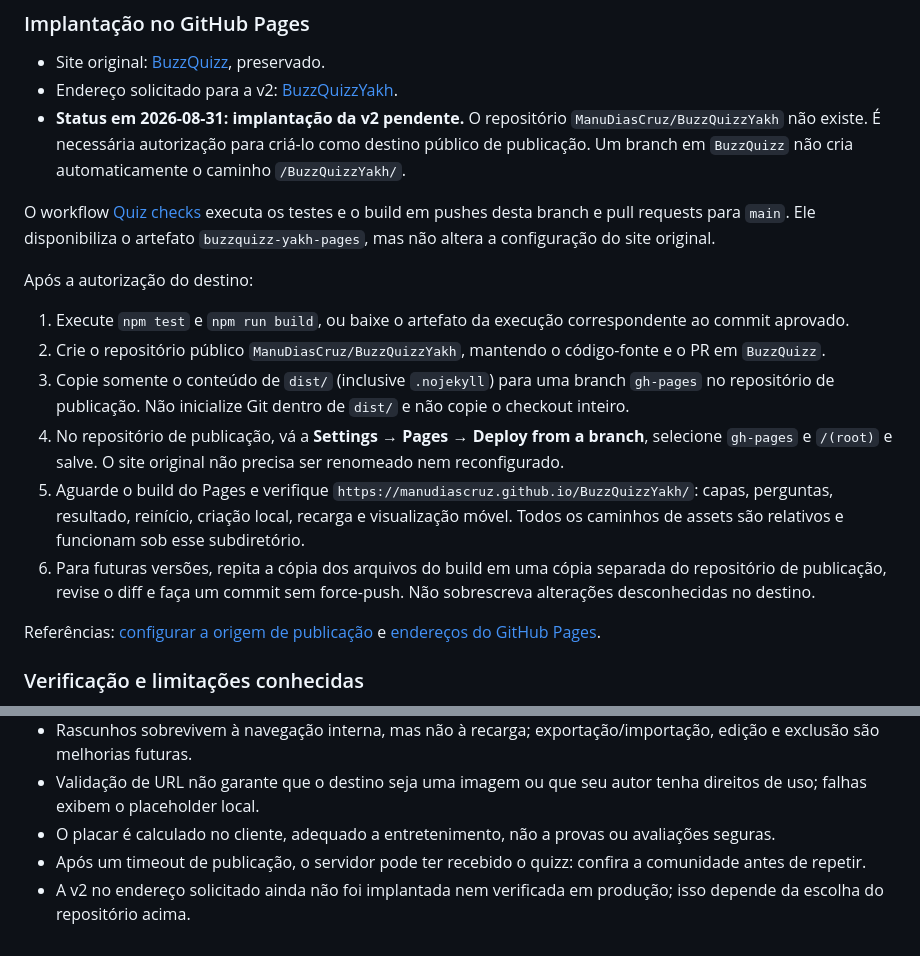
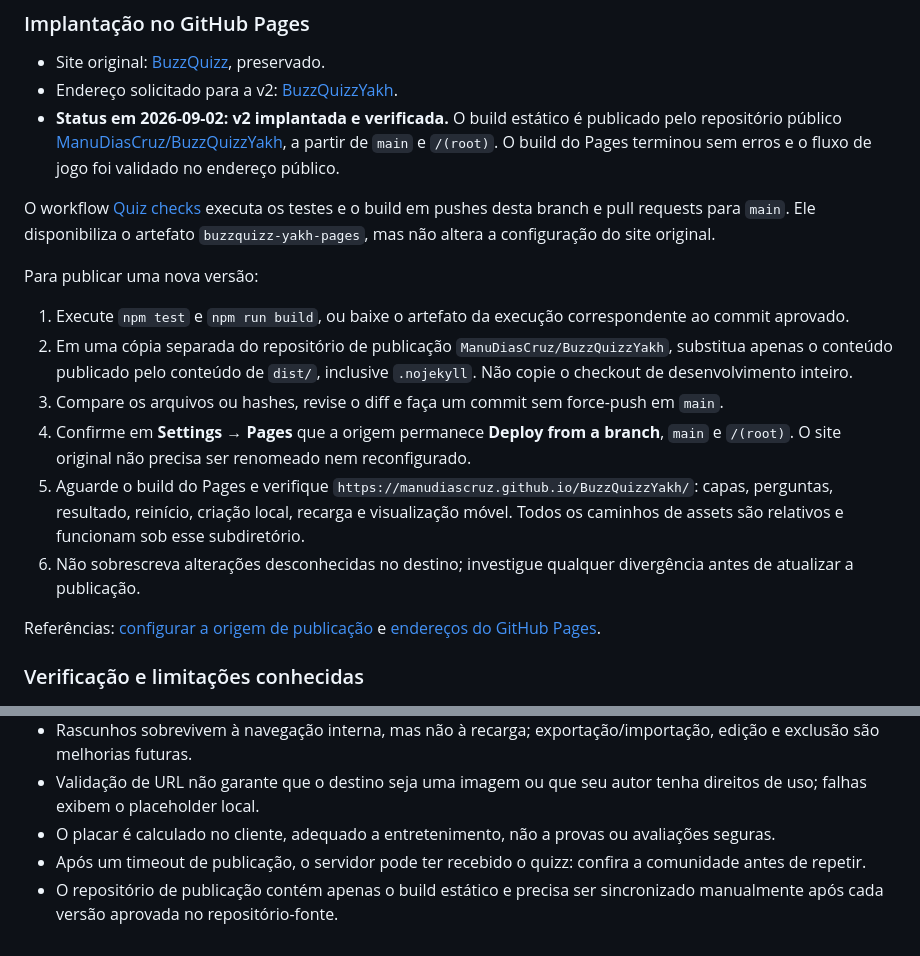
Before and after one commit to ManuDiasCruz/BuzzQuizz, a Markdown page: README.md, 2 parts joined by grey strips. GitHub-like rendering.

Commit message:
docs(pages): record production deployment verification

```diff
--- a/README.md
+++ b/README.md
@@ -78,18 +78,18 @@ A opção **Publicar também na comunidade** é desmarcada por padrão. Sem ela,
 
 - Site original: [BuzzQuizz](https://manudiascruz.github.io/BuzzQuizz/), preservado.
 - Endereço solicitado para a v2: [BuzzQuizzYakh](https://manudiascruz.github.io/BuzzQuizzYakh/).
-- **Status em 2026-08-31: implantação da v2 pendente.** O repositório `ManuDiasCruz/BuzzQuizzYakh` não existe. É necessária autorização para criá-lo como destino público de publicação. Um branch em `BuzzQuizz` não cria automaticamente o caminho `/BuzzQuizzYakh/`.
+- **Status em 2026-09-02: v2 implantada e verificada.** O build estático é publicado pelo repositório público [ManuDiasCruz/BuzzQuizzYakh](https://github.com/ManuDiasCruz/BuzzQuizzYakh), a partir de `main` e `/(root)`. O build do Pages terminou sem erros e o fluxo de jogo foi validado no endereço público.
 
 O workflow [Quiz checks](.github/workflows/ci.yml) executa os testes e o build em pushes desta branch e pull requests para `main`. Ele disponibiliza o artefato `buzzquizz-yakh-pages`, mas não altera a configuração do site original.
 
-Após a autorização do destino:
+Para publicar uma nova versão:
 
 1. Execute `npm test` e `npm run build`, ou baixe o artefato da execução correspondente ao commit aprovado.
-2. Crie o repositório público `ManuDiasCruz/BuzzQuizzYakh`, mantendo o código-fonte e o PR em `BuzzQuizz`.
-3. Copie somente o conteúdo de `dist/` (inclusive `.nojekyll`) para uma branch `gh-pages` no repositório de publicação. Não inicialize Git dentro de `dist/` e não copie o checkout inteiro.
-4. No repositório de publicação, vá a **Settings → Pages → Deploy from a branch**, selecione `gh-pages` e `/(root)` e salve. O site original não precisa ser renomeado nem reconfigurado.
+2. Em uma cópia separada do repositório de publicação `ManuDiasCruz/BuzzQuizzYakh`, substitua apenas o conteúdo publicado pelo conteúdo de `dist/`, inclusive `.nojekyll`. Não copie o checkout de desenvolvimento inteiro.
+3. Compare os arquivos ou hashes, revise o diff e faça um commit sem force-push em `main`.
+4. Confirme em **Settings → Pages** que a origem permanece **Deploy from a branch**, `main` e `/(root)`. O site original não precisa ser renomeado nem reconfigurado.
 5. Aguarde o build do Pages e verifique `https://manudiascruz.github.io/BuzzQuizzYakh/`: capas, perguntas, resultado, reinício, criação local, recarga e visualização móvel. Todos os caminhos de assets são relativos e funcionam sob esse subdiretório.
-6. Para futuras versões, repita a cópia dos arquivos do build em uma cópia separada do repositório de publicação, revise o diff e faça um commit sem force-push. Não sobrescreva alterações desconhecidas no destino.
+6. Não sobrescreva alterações desconhecidas no destino; investigue qualquer divergência antes de atualizar a publicação.
 
 Referências: [configurar a origem de publicação](https://docs.github.com/en/pages/getting-started-with-github-pages/configuring-a-publishing-source-for-your-github-pages-site) e [endereços do GitHub Pages](https://docs.github.com/en/pages/getting-started-with-github-pages/what-is-github-pages).
 
@@ -103,4 +103,4 @@ Veja [o relatório de testes](docs/TESTING.md). A suíte cobre regras e funçõe
 - Validação de URL não garante que o destino seja uma imagem ou que seu autor tenha direitos de uso; falhas exibem o placeholder local.
 - O placar é calculado no cliente, adequado a entretenimento, não a provas ou avaliações seguras.
 - Após um timeout de publicação, o servidor pode ter recebido o quizz: confira a comunidade antes de repetir.
-- A v2 no endereço solicitado ainda não foi implantada nem verificada em produção; isso depende da escolha do repositório acima.
+- O repositório de publicação contém apenas o build estático e precisa ser sincronizado manualmente após cada versão aprovada no repositório-fonte.
```
Also changed, not shown: docs/TESTING.md (+10 -1 lines).
